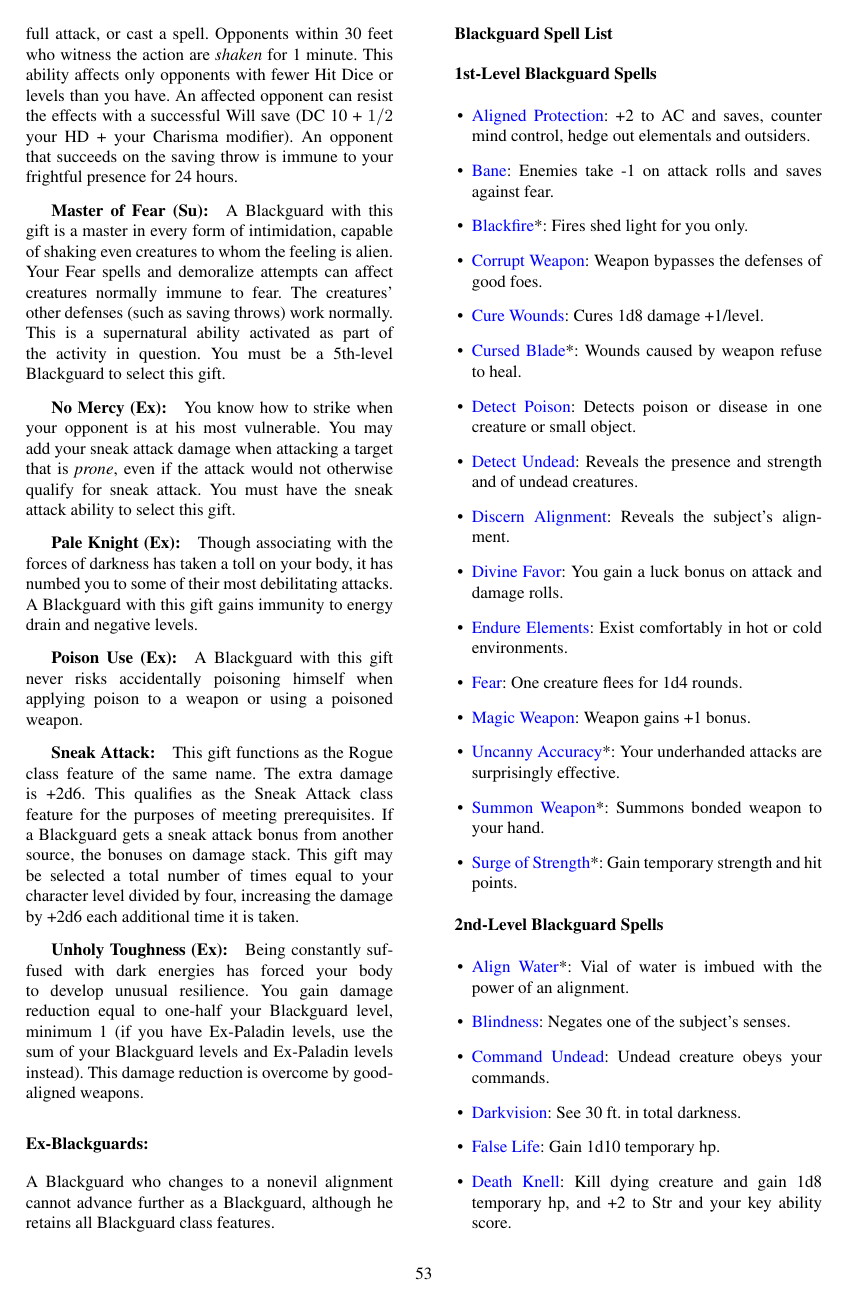
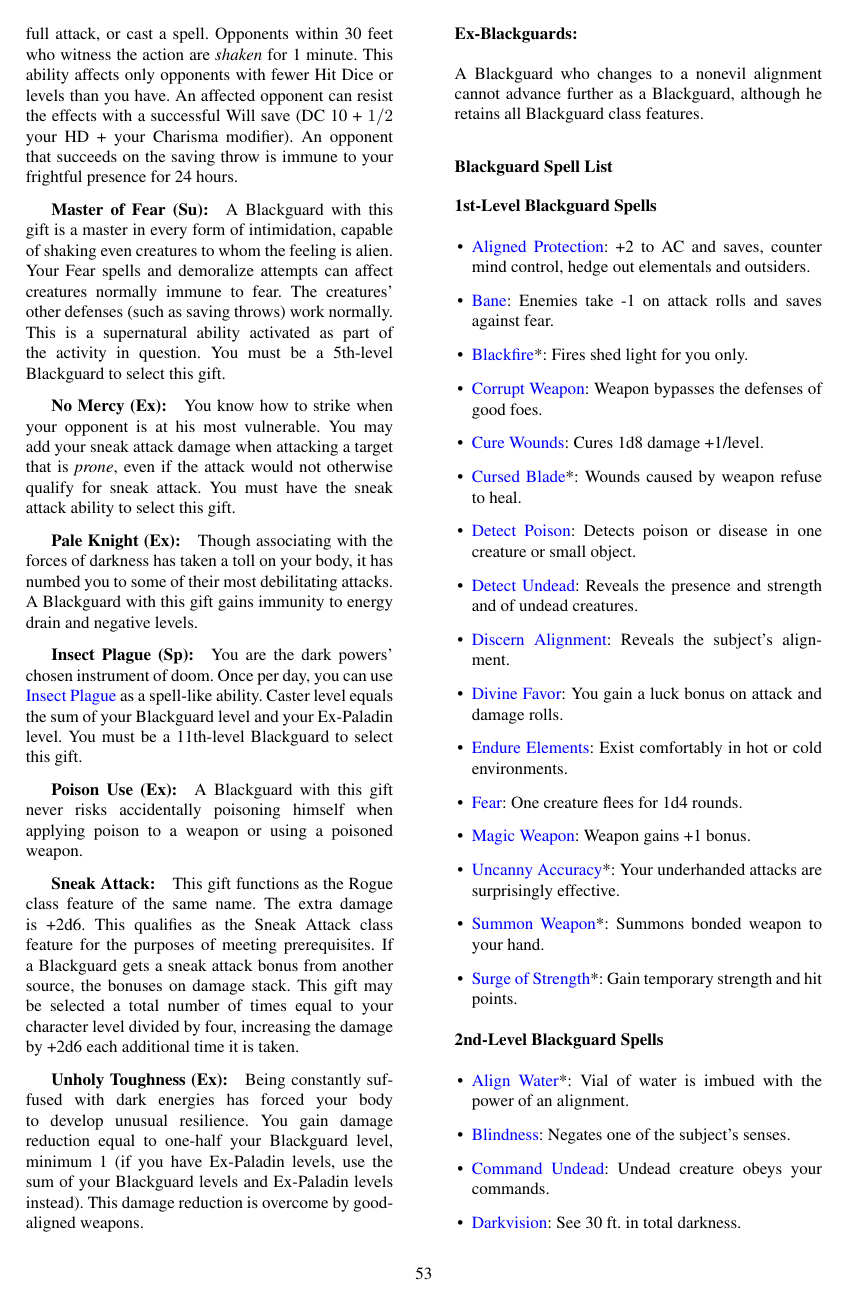
Before and after one commit to Ernir/VancianToPsionics, a LaTeX document (ArcaneToPsionics.tex, which reads Blackguard.tex): page 54 of 324. Compiled offline with pdfLaTeX.

Commit message:
Miracle and Insect Plague class features added.

```diff
--- a/Blackguard.tex
+++ b/Blackguard.tex
@@ -103,6 +103,10 @@ You know how to strike when your opponent is at his most vulnerable. You may add
 \subparagraph{Pale Knight (Ex):}
 Though associating with the forces of darkness has taken a toll on your body, it has numbed you to some of their most debilitating attacks. A Blackguard with this gift gains immunity to energy drain and negative levels.
 
+\subparagraph{Insect Plague (Sp):}
+You are the dark powers' chosen instrument of doom. Once per day, you can use \nameref{Spell:InsectPlague} as a spell-like ability. Caster level equals the sum of your Blackguard level and your Ex-Paladin level.
+You must be a 11th-level Blackguard to select this gift.
+
 \subparagraph{Poison Use (Ex):}
 A Blackguard with this gift never risks accidentally poisoning himself when applying poison to a weapon or using a poisoned weapon.
 
```
Also changed, not shown: Paladin.tex (+5 -1 lines).
